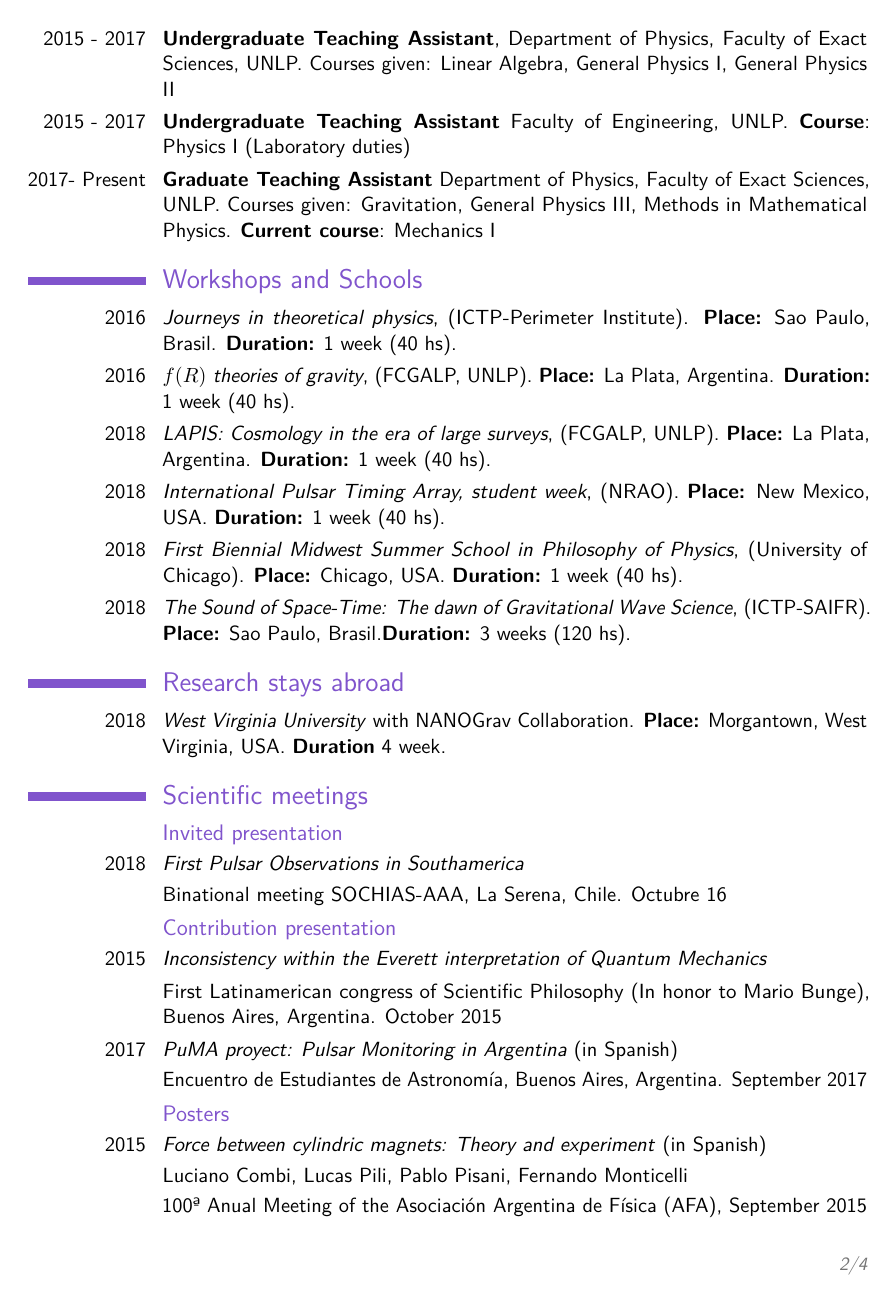
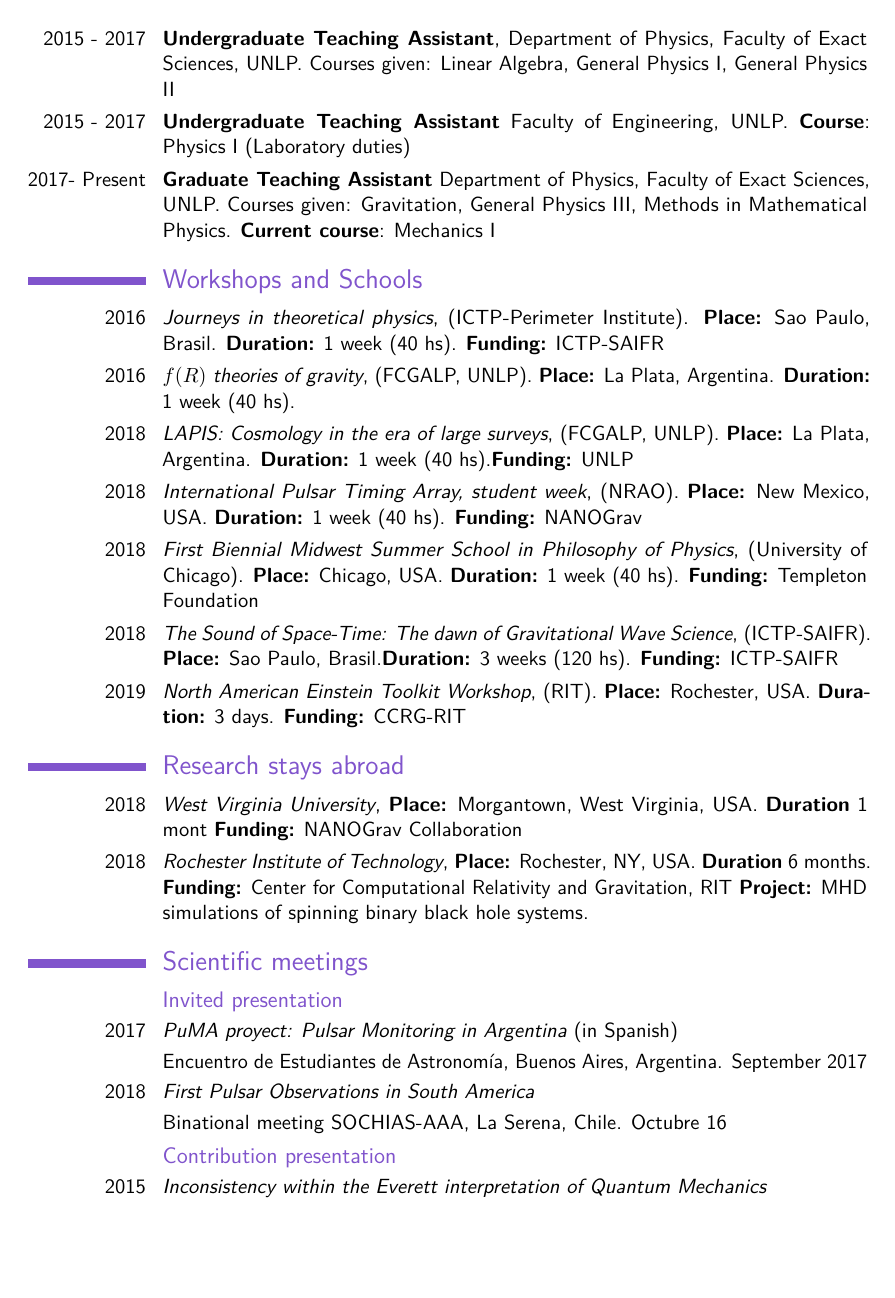
Before and after one commit to lcombi/cv, a LaTeX CV (EnglishCV.tex): page 2 of 4 before the commit and page 2 of 5 after it. Compiled offline with pdfLaTeX.

Commit message:
updated with new papers and rit stay

```diff
--- a/EnglishCV.tex
+++ b/EnglishCV.tex
@@ -93,35 +91,49 @@
 
 \section{Workshops and Schools}
 
-\cvitem{2016}{\textit{Journeys in theoretical physics}, (ICTP-Perimeter Institute). \textbf{Place:} Sao Paulo, Brasil. \textbf{Duration:} 1 week (40 hs). }
+\cvitem{2016}{\textit{Journeys in theoretical physics}, (ICTP-Perimeter Institute). \textbf{Place:} Sao Paulo, Brasil. \textbf{Duration:} 1 week (40 hs). \textbf{Funding:} ICTP-SAIFR}
 
 
 \cvitem{2016}{\textit{$f(R)$ theories of gravity}, (FCGALP, UNLP). \textbf{Place:} La Plata, Argentina. \textbf{Duration:} 1 week (40 hs).}
 
 
-\cvitem{2018}{\textit{LAPIS: Cosmology in the era of large surveys}, (FCGALP, UNLP). \textbf{Place:} La Plata, Argentina. \textbf{Duration:} 1 week (40 hs). }
+\cvitem{2018}{\textit{LAPIS: Cosmology in the era of large surveys}, (FCGALP, UNLP). \textbf{Place:} La Plata, Argentina. \textbf{Duration:} 1 week (40 hs).\textbf{Funding:} UNLP }
 
 
-\cvitem{2018}{\textit{International Pulsar Timing Array, student week}, (NRAO). \textbf{Place:} New Mexico, USA. \textbf{Duration:} 1 week (40 hs).}
+\cvitem{2018}{\textit{International Pulsar Timing Array, student week}, (NRAO). \textbf{Place:} New Mexico, USA. \textbf{Duration:} 1 week (40 hs). \textbf{Funding:} NANOGrav}
 
 
-\cvitem{2018}{\textit{First Biennial Midwest Summer School in Philosophy of Physics}, (University of Chicago). \textbf{Place:} Chicago, USA. \textbf{Duration:} 1 week (40 hs). }
+\cvitem{2018}{\textit{First Biennial Midwest Summer School in Philosophy of Physics}, (University of Chicago). \textbf{Place:} Chicago, USA. \textbf{Duration:} 1 week (40 hs). \textbf{Funding:} Templeton Foundation}
 
 
-\cvitem{2018}{\textit{The Sound of Space-Time: The dawn of Gravitational Wave Science}, (ICTP-SAIFR). \textbf{Place:} Sao Paulo, Brasil.\textbf{Duration:} 3 weeks (120 hs). }
+\cvitem{2018}{\textit{The Sound of Space-Time: The dawn of Gravitational Wave Science}, (ICTP-SAIFR). \textbf{Place:} Sao Paulo, Brasil.\textbf{Duration:} 3 weeks (120 hs). \textbf{Funding:} ICTP-SAIFR}
+
+
+\cvitem{2019}{\textit{North American Einstein Toolkit Workshop}, (RIT). \textbf{Place:} Rochester, USA. \textbf{Duration:} 3 days. \textbf{Funding:} CCRG-RIT}
 
 \section{Research stays abroad}
 
-\cvitem{2018}{\textit{West Virginia University} with NANOGrav Collaboration.
+\cvitem{2018}{\textit{West Virginia University},
 \textbf{Place:} Morgantown, West Virginia, USA.
-\textbf{Duration} 4 week.}
+\textbf{Duration} 1 mont
+\textbf{Funding:} NANOGrav Collaboration}
+
+\cvitem{2018}{\textit{Rochester Institute of Technology},
+\textbf{Place:} Rochester, NY, USA.
+\textbf{Duration} 6 months.
+\textbf{Funding:} Center for Computational Relativity and Gravitation, RIT
+\textbf{Project:} MHD simulations of spinning binary black hole systems.}
+
 
 
 \section{Scientific meetings}
 
 \subsection{Invited presentation}
 
-\cvitem{2018}{\textit{First Pulsar Observations in Southamerica}}
+\cvitem{2017}{\textit{PuMA proyect: Pulsar Monitoring in Argentina} (in Spanish)}
+\cvitem{}{Encuentro de Estudiantes de Astronomía, Buenos Aires, Argentina. September 2017}
+
+\cvitem{2018}{\textit{First Pulsar Observations in South America}}
 \cvitem{}{Binational meeting SOCHIAS-AAA, La Serena, Chile. Octubre 16}
 
 
@@ -130,8 +142,8 @@
 \cvitem{2015}{\textit{Inconsistency within the Everett interpretation of Quantum Mechanics}}
 \cvitem{}{First Latinamerican congress of Scientific Philosophy (In honor to Mario Bunge), Buenos Aires, Argentina. October 2015}
 
-\cvitem{2017}{\textit{PuMA proyect: Pulsar Monitoring in Argentina} (in Spanish)}
-\cvitem{}{Encuentro de Estudiantes de Astronomía, Buenos Aires, Argentina. September 2017}
+\cvitem{2019}{\textit{Gravitational wave science and pulsars in Argentina}}
+\cvitem{}{Grav19, Cordoba, Argentina. April 12}
 
 \subsection{Posters}
 
```
Also changed, not shown: EnglishCV.pdf, EnglishCV.tex (28 more changed lines), 4 other files.
